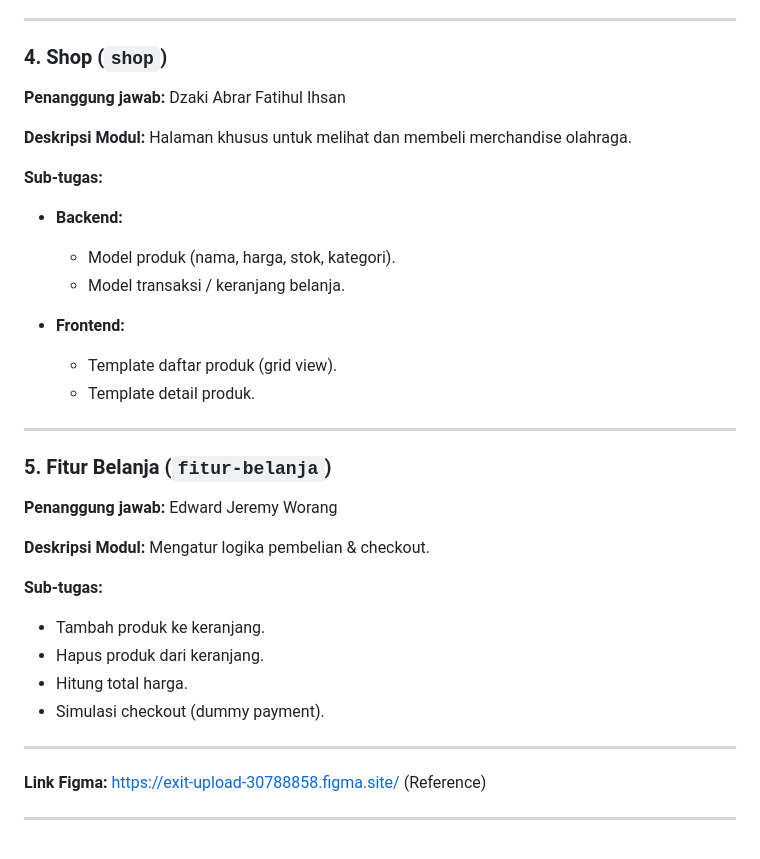
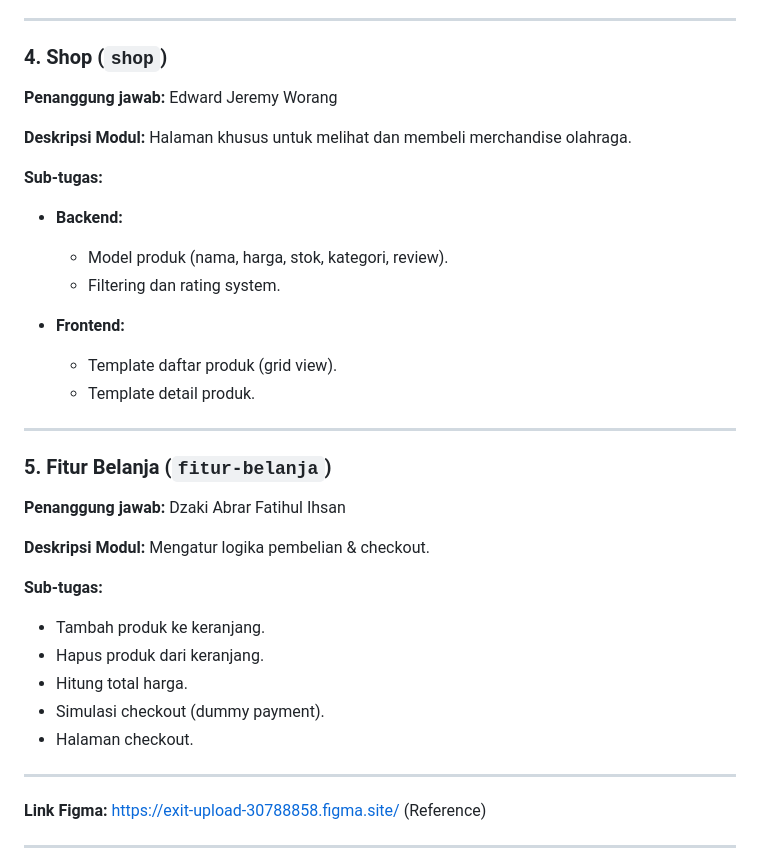
Before and after one commit to PBP-kelompok-c13/sport_watch, a Markdown page: README.md, the part around the change. Drawn GitHub-style.

Commit message:
Update README.md
Updated readme switching roles

```diff
--- a/README.md
+++ b/README.md
@@ -210,7 +210,7 @@ Buka browser dan kunjungi `http://127.0.0.1:8000`
 ---
 ### 4. **Shop (`shop`)**
 
-**Penanggung jawab:** Dzaki Abrar Fatihul Ihsan
+**Penanggung jawab:** Edward Jeremy Worang
 
 **Deskripsi Modul:** Halaman khusus untuk melihat dan membeli merchandise olahraga.
 
@@ -218,8 +218,8 @@ Buka browser dan kunjungi `http://127.0.0.1:8000`
 
 * **Backend:**
 
-  * Model produk (nama, harga, stok, kategori).
-  * Model transaksi / keranjang belanja.
+  * Model produk (nama, harga, stok, kategori, review).
+  * Filtering dan rating system.
 * **Frontend:**
 
   * Template daftar produk (grid view).
@@ -229,7 +229,7 @@ Buka browser dan kunjungi `http://127.0.0.1:8000`
 
 ### 5. **Fitur Belanja (`fitur-belanja`)**
 
-**Penanggung jawab:** Edward Jeremy Worang
+**Penanggung jawab:** Dzaki Abrar Fatihul Ihsan
 
 **Deskripsi Modul:** Mengatur logika pembelian & checkout.
 
@@ -239,7 +239,7 @@ Buka browser dan kunjungi `http://127.0.0.1:8000`
 * Hapus produk dari keranjang.
 * Hitung total harga.
 * Simulasi checkout (dummy payment).
-
+* Halaman checkout.
 ---
 
 **Link Figma:**
```
